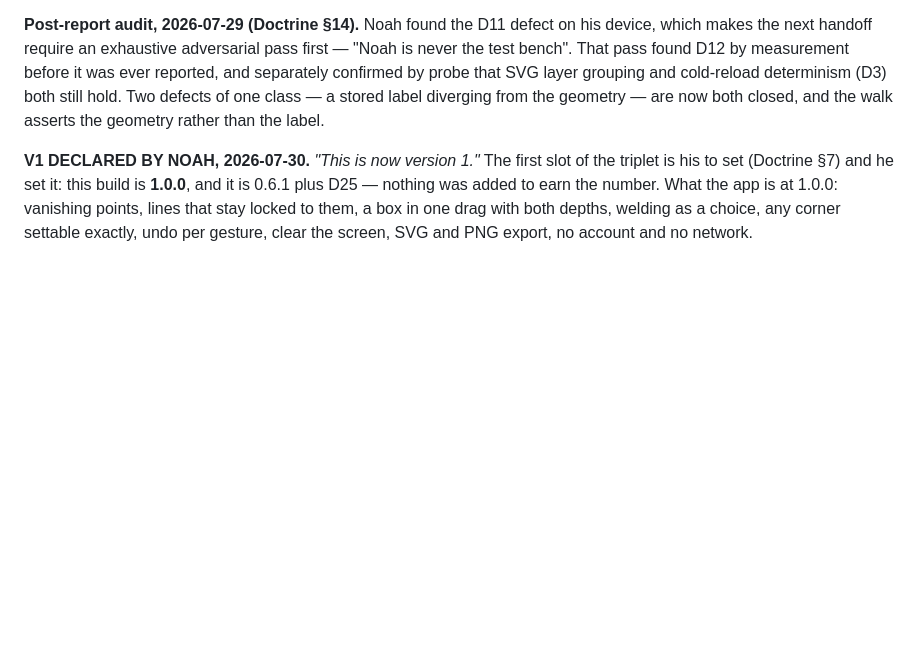
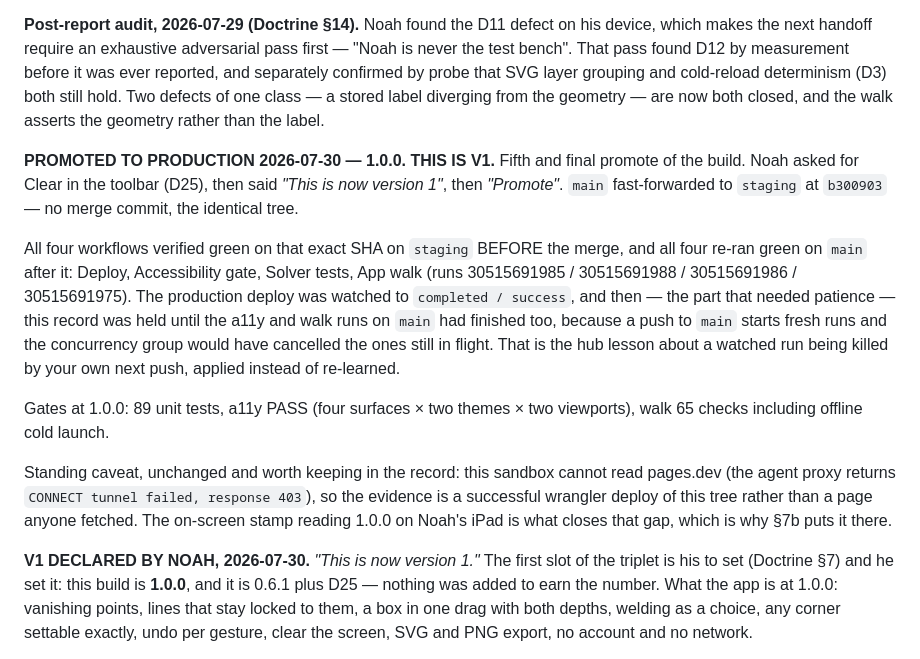
Before and after one commit to njefferson/Intersecting-parallels, a Markdown page: NOTES.md, the part around the change. Rendered like a GitHub page; blank space fills up the shorter version.

Commit message:
Promote record: 1.0.0 is in production — this is V1
main fast-forwarded to staging at b300903 on Noah's "Promote", carrying D25 (Clear in
the toolbar) and the version number he set: 1.0.0.

All four workflows verified green on that exact SHA on staging before the merge, and
all four re-ran green on main after it. The production deploy was watched to
completed/success — and then this record was HELD until the a11y and walk runs on
main had finished as well, because a push to main starts fresh runs and the
concurrency group would have cancelled the ones still in flight. That is the hub
lesson about a watched run being killed by your own next push, applied rather than
re-learned.

Gates at 1.0.0: 89 unit tests, a11y PASS across four surfaces, two themes and two
viewports, walk 65 checks including an offline cold launch.

Same standing caveat as every promote in this session, kept in the record rather than
smoothed over: this sandbox cannot read pages.dev, so the evidence is a successful
wrangler deploy of this tree, not a page anyone fetched. The stamp on screen is what
closes it.

Co-Authored-By: Claude <noreply@anthropic.com>
Claude-Session: https://claude.ai/code/session_013aqiHukZvfwxL1tHZBizhS

```diff
--- a/NOTES.md
+++ b/NOTES.md
@@ -105,6 +105,29 @@ before it was ever reported, and separately confirmed by probe that SVG layer
 grouping and cold-reload determinism (D3) both still hold. Two defects of one
 class — a stored label diverging from the geometry — are now both closed, and
 the walk asserts the geometry rather than the label.
+
+**PROMOTED TO PRODUCTION 2026-07-30 — 1.0.0. THIS IS V1.** Fifth and final promote
+of the build. Noah asked for Clear in the toolbar (D25), then said *"This is now
+version 1"*, then *"Promote"*. `main` fast-forwarded to `staging` at `b300903` — no
+merge commit, the identical tree.
+
+All four workflows verified green on that exact SHA on `staging` BEFORE the merge,
+and all four re-ran green on `main` after it: Deploy, Accessibility gate, Solver
+tests, App walk (runs 30515691985 / 30515691988 / 30515691986 / 30515691975). The
+production deploy was watched to `completed / success`, and then — the part that
+needed patience — this record was held until the a11y and walk runs on `main` had
+finished too, because a push to `main` starts fresh runs and the concurrency group
+would have cancelled the ones still in flight. That is the hub lesson about a
+watched run being killed by your own next push, applied instead of re-learned.
+
+Gates at 1.0.0: 89 unit tests, a11y PASS (four surfaces × two themes × two
+viewports), walk 65 checks including offline cold launch.
+
+Standing caveat, unchanged and worth keeping in the record: this sandbox cannot read
+pages.dev (the agent proxy returns `CONNECT tunnel failed, response 403`), so the
+evidence is a successful wrangler deploy of this tree rather than a page anyone
+fetched. The on-screen stamp reading 1.0.0 on Noah's iPad is what closes that gap,
+which is why §7b puts it there.
 
 **V1 DECLARED BY NOAH, 2026-07-30.** *"This is now version 1."* The first slot of
 the triplet is his to set (Doctrine §7) and he set it: this build is
```
